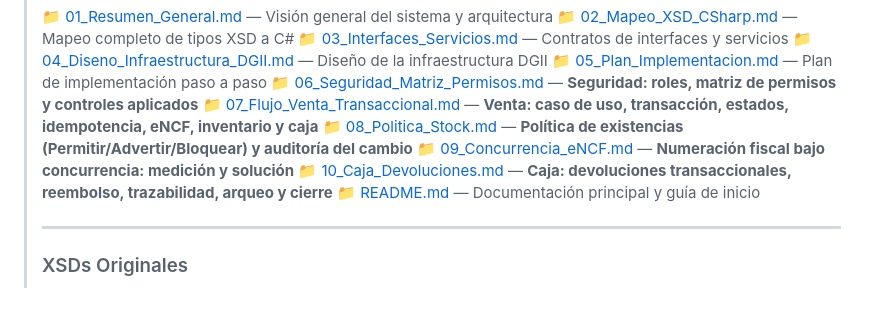
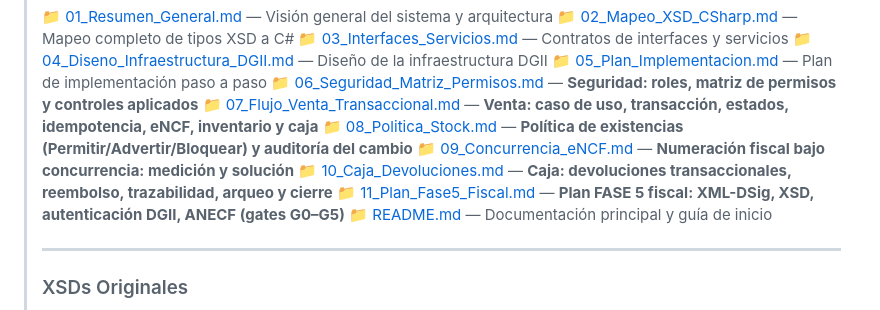
Before and after one commit to victorfilmz/PosPalasy, a Markdown page: documentacion/index.md, the part around the change. GitHub-like rendering.

```diff
--- a/documentacion/index.md
+++ b/documentacion/index.md
@@ -11,6 +11,7 @@
 > 📁 [08_Politica_Stock.md](08_Politica_Stock.md) — **Política de existencias (Permitir/Advertir/Bloquear) y auditoría del cambio**
 > 📁 [09_Concurrencia_eNCF.md](09_Concurrencia_eNCF.md) — **Numeración fiscal bajo concurrencia: medición y solución**
 > 📁 [10_Caja_Devoluciones.md](10_Caja_Devoluciones.md) — **Caja: devoluciones transaccionales, reembolso, trazabilidad, arqueo y cierre**
+> 📁 [11_Plan_Fase5_Fiscal.md](11_Plan_Fase5_Fiscal.md) — **Plan FASE 5 fiscal: XML-DSig, XSD, autenticación DGII, ANECF (gates G0–G5)**
 > 📁 [README.md](README.md) — Documentación principal y guía de inicio
 >
 > ---
```
Also changed, not shown: documentacion/11_Plan_Fase5_Fiscal.md (added, +151 -0 lines).
